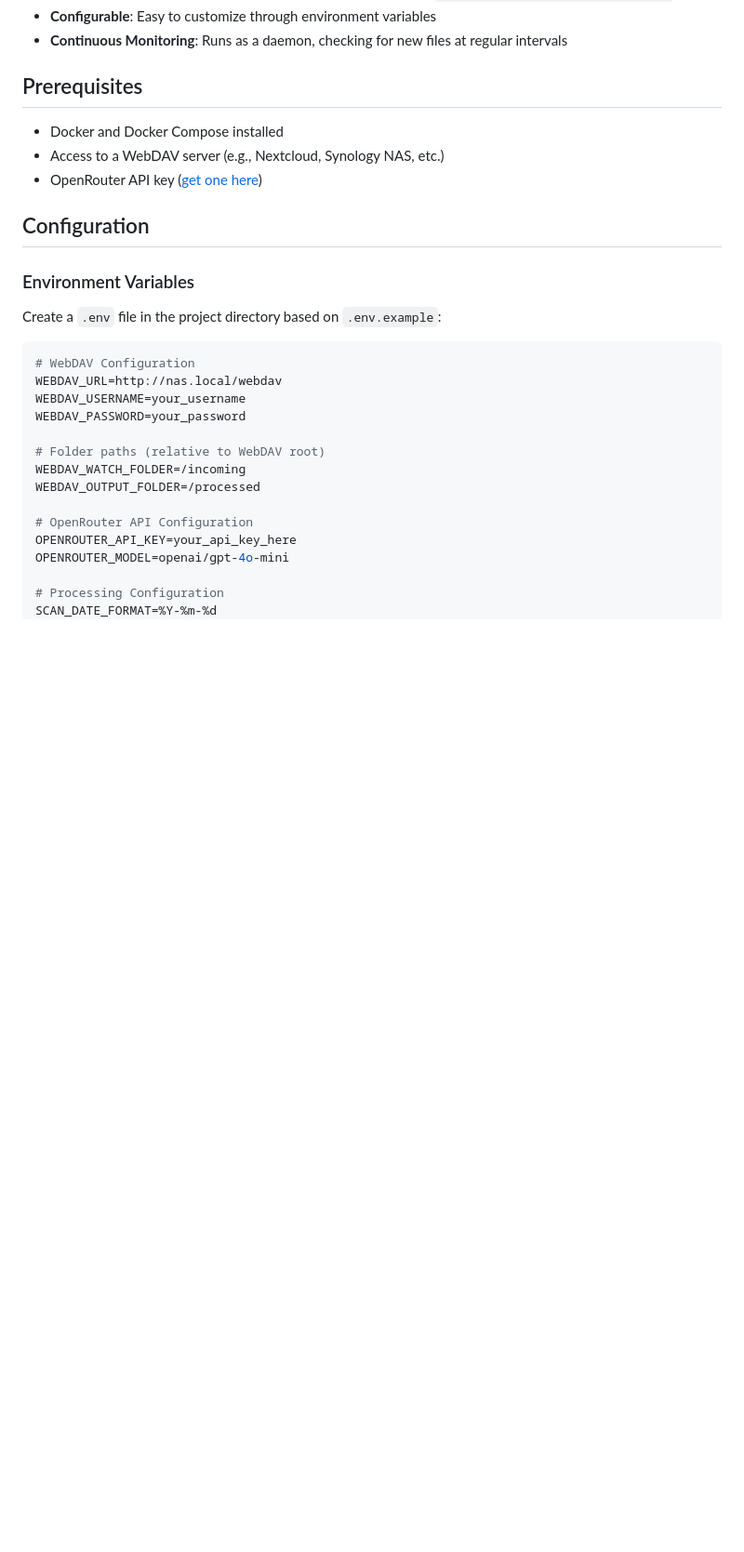
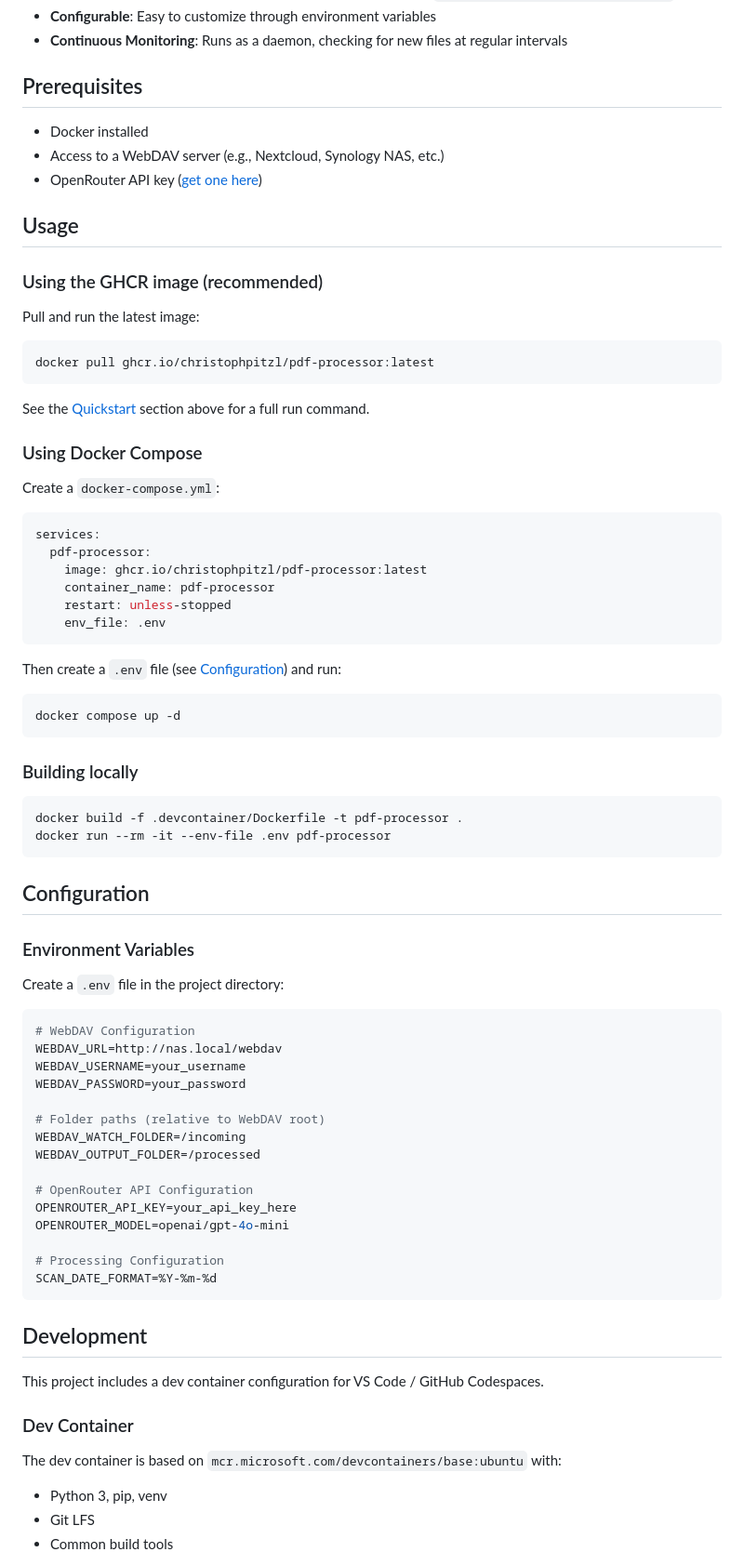
Before and after one commit to christophpitzl/pdf-processor, a Markdown page: README.md, the part around one of its changes. Shown at 93% size. Drawn GitHub-style; blank space fills up the shorter version.

Commit message:
Update README with GHCR quickstart, usage guide, dev section, and versioning info

````diff
--- a/README.md
+++ b/README.md
@@ -22,15 +35,53 @@ This project solves the problem of disorganized PDF files that are uploaded from
 
 ## Prerequisites
 
-- Docker and Docker Compose installed
+- Docker installed
 - Access to a WebDAV server (e.g., Nextcloud, Synology NAS, etc.)
 - OpenRouter API key ([get one here](https://openrouter.ai/))
+
+## Usage
+
+### Using the GHCR image (recommended)
+
+Pull and run the latest image:
+
+```bash
+docker pull ghcr.io/christophpitzl/pdf-processor:latest
+```
+
+See the [Quickstart](#quickstart) section above for a full run command.
+
+### Using Docker Compose
+
+Create a `docker-compose.yml`:
+
+```yaml
+services:
+  pdf-processor:
+    image: ghcr.io/christophpitzl/pdf-processor:latest
+    container_name: pdf-processor
+    restart: unless-stopped
+    env_file: .env
+```
+
+Then create a `.env` file (see [Configuration](#configuration)) and run:
+
+```bash
+docker compose up -d
+```
+
+### Building locally
+
+```bash
+docker build -f .devcontainer/Dockerfile -t pdf-processor .
+docker run --rm -it --env-file .env pdf-processor
+```
 
 ## Configuration
 
 ### Environment Variables
 
-Create a `.env` file in the project directory based on `.env.example`:
+Create a `.env` file in the project directory:
 
 ```bash
 # WebDAV Configuration
@@ -48,3 +99,17 @@ OPENROUTER_MODEL=openai/gpt-4o-mini
 
 # Processing Configuration
 SCAN_DATE_FORMAT=%Y-%m-%d
+```
+
+## Development
+
+This project includes a dev container configuration for VS Code / GitHub Codespaces.
+
+### Dev Container
+
+The dev container is based on `mcr.microsoft.com/devcontainers/base:ubuntu` with:
+
+- Python 3, pip, venv
+- Git LFS
+- Common build tools
+
````
Also changed, not shown: other parts of README.md (+58 -1 lines).
